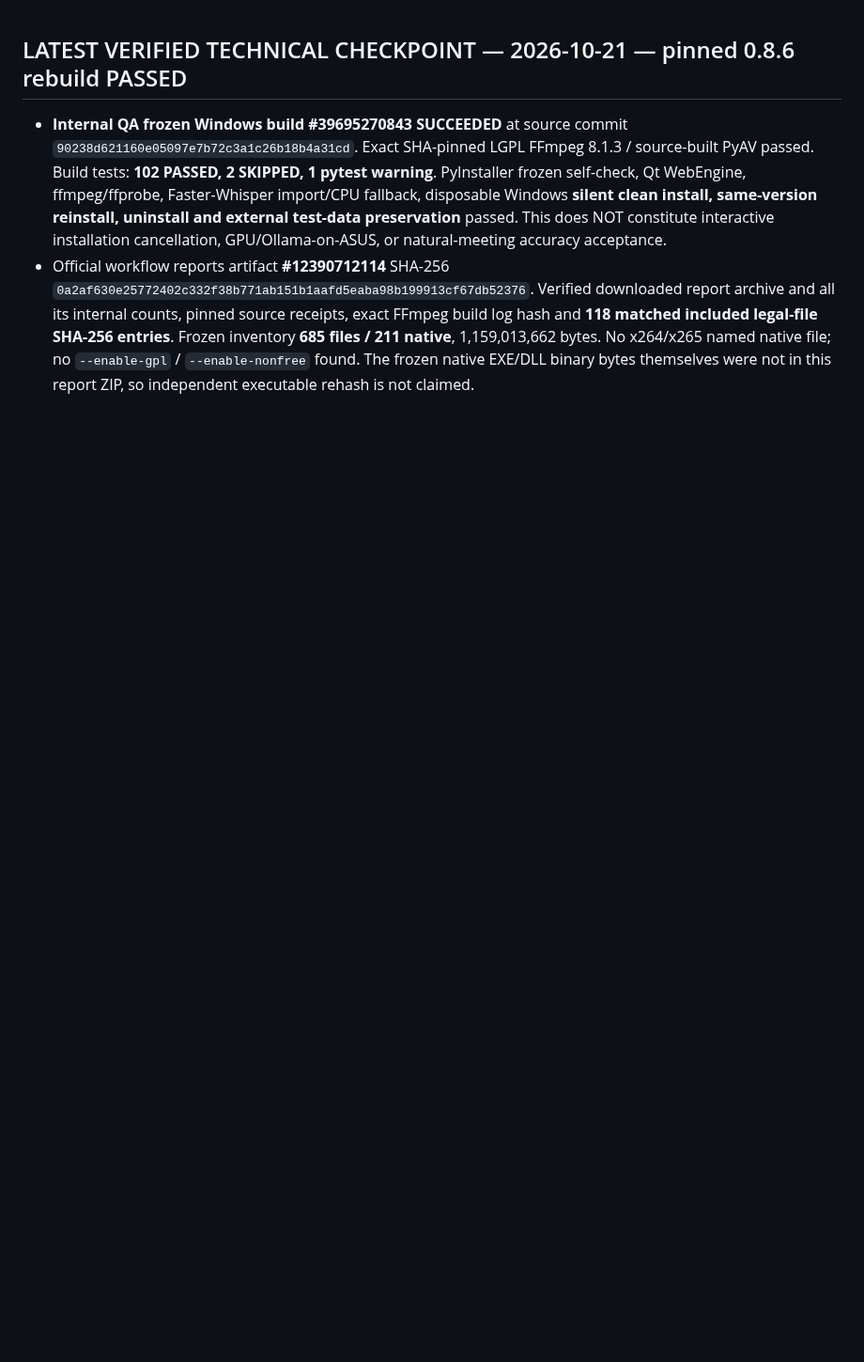
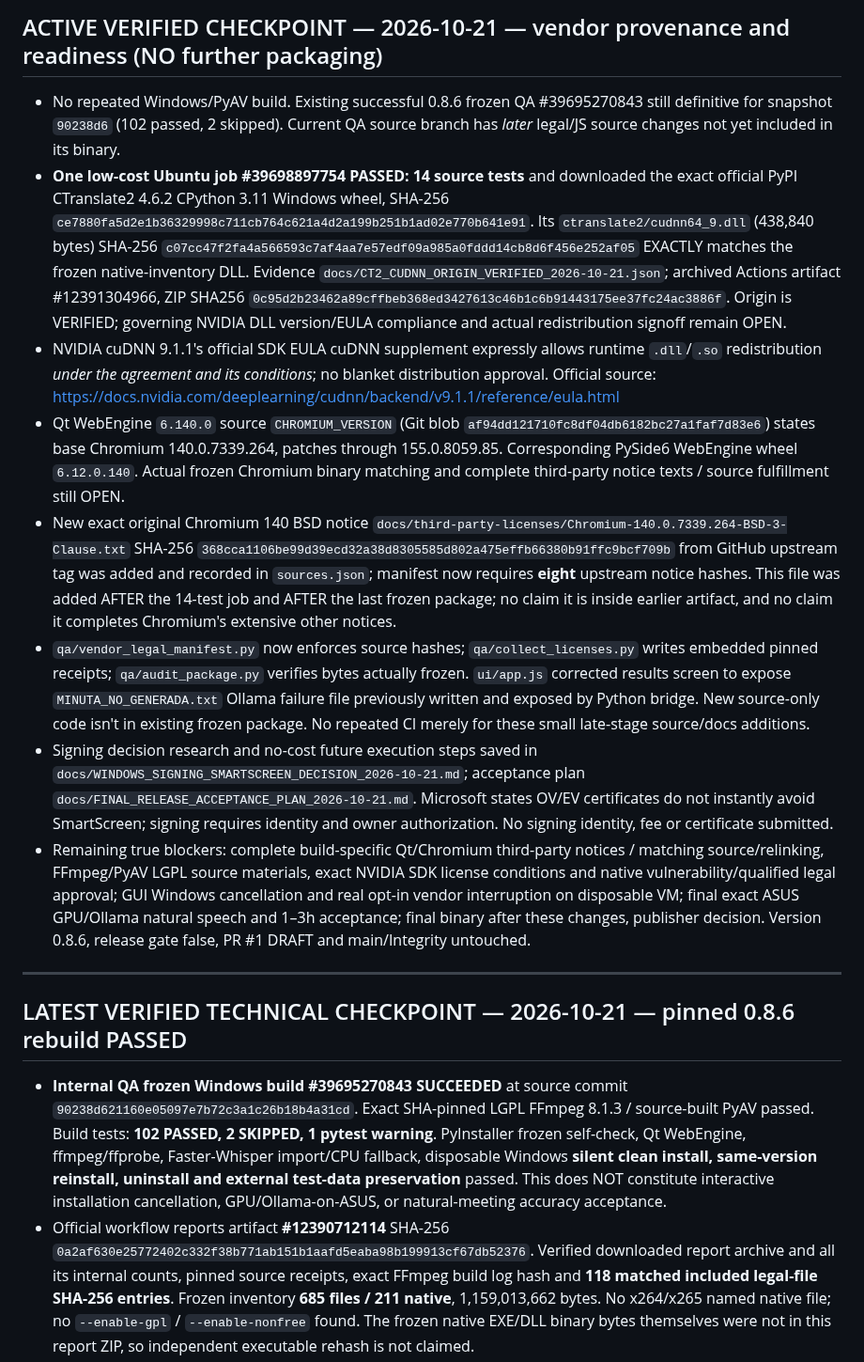
Before and after one commit to kl4ne/meetingsplit, a Markdown page: MASTER_STATUS.md, the part around the change. Shown at 94% size. GitHub-like rendering; blank space fills up the shorter version.

Commit message:
docs: supersede provenance unknown with verified CTranslate2 native SHA and release constraints [skip ci]

```diff
--- a/MASTER_STATUS.md
+++ b/MASTER_STATUS.md
@@ -1,3 +1,15 @@
+## ACTIVE VERIFIED CHECKPOINT — 2026-10-21 — vendor provenance and readiness (NO further packaging)
+
+- No repeated Windows/PyAV build. Existing successful 0.8.6 frozen QA #39695270843 still definitive for snapshot `90238d6` (102 passed, 2 skipped). Current QA source branch has *later* legal/JS source changes not yet included in its binary.
+- **One low-cost Ubuntu job #39698897754 PASSED: 14 source tests** and downloaded the exact official PyPI CTranslate2 4.6.2 CPython 3.11 Windows wheel, SHA-256 `ce7880fa5d2e1b36329998c711cb764c621a4d2a199b251b1ad02e770b641e91`. Its `ctranslate2/cudnn64_9.dll` (438,840 bytes) SHA-256 `c07cc47f2fa4a566593c7af4aa7e57edf09a985a0fddd14cb8d6f456e252af05` EXACTLY matches the frozen native-inventory DLL. Evidence `docs/CT2_CUDNN_ORIGIN_VERIFIED_2026-10-21.json`; archived Actions artifact #12391304966, ZIP SHA256 `0c95d2b23462a89cffbeb368ed3427613c46b1c6b91443175ee37fc24ac3886f`. Origin is VERIFIED; governing NVIDIA DLL version/EULA compliance and actual redistribution signoff remain OPEN.
+- NVIDIA cuDNN 9.1.1's official SDK EULA cuDNN supplement expressly allows runtime `.dll`/`.so` redistribution *under the agreement and its conditions*; no blanket distribution approval. Official source: https://docs.nvidia.com/deeplearning/cudnn/backend/v9.1.1/reference/eula.html
+- Qt WebEngine `6.140.0` source `CHROMIUM_VERSION` (Git blob `af94dd121710fc8df04db6182bc27a1faf7d83e6`) states base Chromium 140.0.7339.264, patches through 155.0.8059.85. Corresponding PySide6 WebEngine wheel `6.12.0.140`. Actual frozen Chromium binary matching and complete third-party notice texts / source fulfillment still OPEN.
+- New exact original Chromium 140 BSD notice `docs/third-party-licenses/Chromium-140.0.7339.264-BSD-3-Clause.txt` SHA-256 `368cca1106be99d39ecd32a38d8305585d802a475effb66380b91ffc9bcf709b` from GitHub upstream tag was added and recorded in `sources.json`; manifest now requires **eight** upstream notice hashes. This file was added AFTER the 14-test job and AFTER the last frozen package; no claim it is inside earlier artifact, and no claim it completes Chromium's extensive other notices.
+- `qa/vendor_legal_manifest.py` now enforces source hashes; `qa/collect_licenses.py` writes embedded pinned receipts; `qa/audit_package.py` verifies bytes actually frozen. `ui/app.js` corrected results screen to expose `MINUTA_NO_GENERADA.txt` Ollama failure file previously written and exposed by Python bridge. New source-only code isn't in existing frozen package. No repeated CI merely for these small late-stage source/docs additions.
+- Signing decision research and no-cost future execution steps saved in `docs/WINDOWS_SIGNING_SMARTSCREEN_DECISION_2026-10-21.md`; acceptance plan `docs/FINAL_RELEASE_ACCEPTANCE_PLAN_2026-10-21.md`. Microsoft states OV/EV certificates do not instantly avoid SmartScreen; signing requires identity and owner authorization. No signing identity, fee or certificate submitted.
+- Remaining true blockers: complete build-specific Qt/Chromium third-party notices / matching source/relinking, FFmpeg/PyAV LGPL source materials, exact NVIDIA SDK license conditions and native vulnerability/qualified legal approval; GUI Windows cancellation and real opt-in vendor interruption on disposable VM; final exact ASUS GPU/Ollama natural speech and 1–3h acceptance; final binary after these changes, publisher decision. Version 0.8.6, release gate false, PR #1 DRAFT and main/Integrity untouched.
+
+---
 ## LATEST VERIFIED TECHNICAL CHECKPOINT — 2026-10-21 — pinned 0.8.6 rebuild PASSED
 
 - **Internal QA frozen Windows build #39695270843 SUCCEEDED** at source commit `90238d621160e05097e7b72c3a1c26b18b4a31cd`. Exact SHA-pinned LGPL FFmpeg 8.1.3 / source-built PyAV passed. Build tests: **102 PASSED, 2 SKIPPED, 1 pytest warning**. PyInstaller frozen self-check, Qt WebEngine, ffmpeg/ffprobe, Faster-Whisper import/CPU fallback, disposable Windows **silent clean install, same-version reinstall, uninstall and external test-data preservation** passed. This does NOT constitute interactive installation cancellation, GPU/Ollama-on-ASUS, or natural-meeting accuracy acceptance.
```
